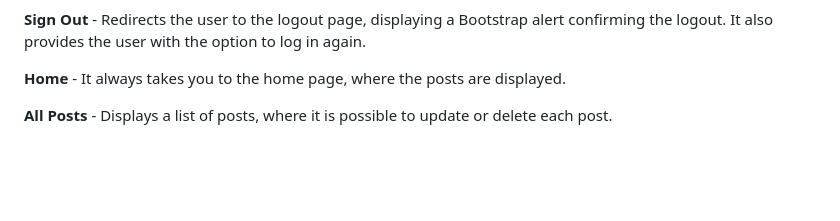
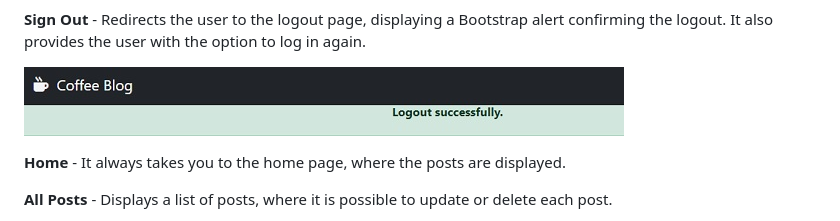
Before and after one commit to RubemJanoni/project-PP4, a Markdown page: README.md, the part around the change. GitHub-like rendering; blank space fills up the shorter version.

Commit message:
Update README.md
Added extra screenshots about navigation

```diff
--- a/README.md
+++ b/README.md
@@ -59,6 +59,8 @@ Also provides the user with the option to log in immediately if they already hav
 ![design](static/images/coffee-blog-login02.jpg)
 
 **Sign Out** - Redirects the user to the logout page, displaying a Bootstrap alert confirming the logout. It also provides the user with the option to log in again.
+
+![design](static/images/coffee-blog-logout.jpg)
 
 **Home** - It always takes you to the home page, where the posts are displayed.
 
```
